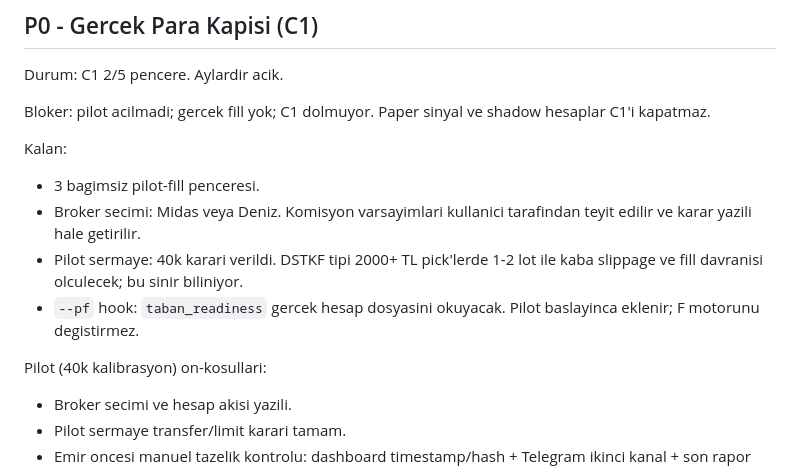
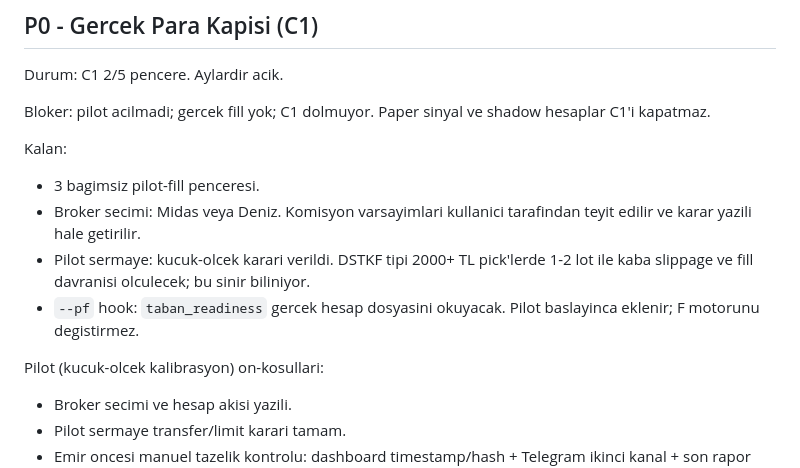
Before and after one commit to ssimseksuleyman-coder/bistalpha, a Markdown page: docs/ACIK_ISLER.md, the part around the change. Rendered like a GitHub page.

```diff
--- a/docs/ACIK_ISLER.md
+++ b/docs/ACIK_ISLER.md
@@ -17,12 +17,12 @@ Kalan:
 - 3 bagimsiz pilot-fill penceresi.
 - Broker secimi: Midas veya Deniz. Komisyon varsayimlari kullanici tarafindan
   teyit edilir ve karar yazili hale getirilir.
-- Pilot sermaye: 40k karari verildi. DSTKF tipi 2000+ TL pick'lerde 1-2 lot
+- Pilot sermaye: kucuk-olcek karari verildi. DSTKF tipi 2000+ TL pick'lerde 1-2 lot
   ile kaba slippage ve fill davranisi olculecek; bu sinir biliniyor.
 - `--pf` hook: `taban_readiness` gercek hesap dosyasini okuyacak. Pilot
   baslayinca eklenir; F motorunu degistirmez.
 
-Pilot (40k kalibrasyon) on-kosullari:
+Pilot (kucuk-olcek kalibrasyon) on-kosullari:
 
 - Broker secimi ve hesap akisi yazili.
 - Pilot sermaye transfer/limit karari tamam.
```
Also changed, not shown: docs/CLOUDFLARE_ACCESS_KURULUM.md (+2 -2 lines).
